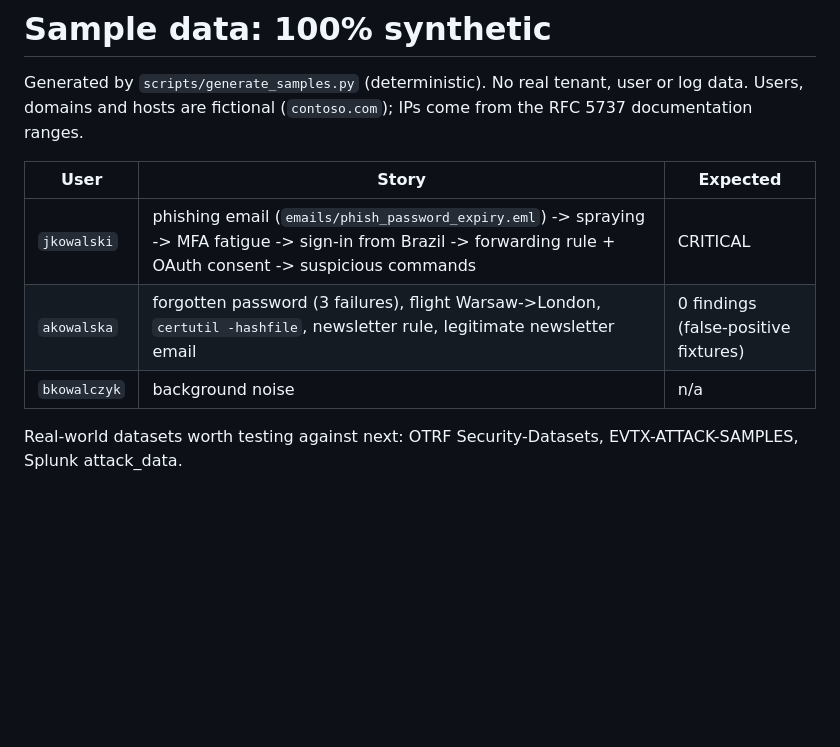
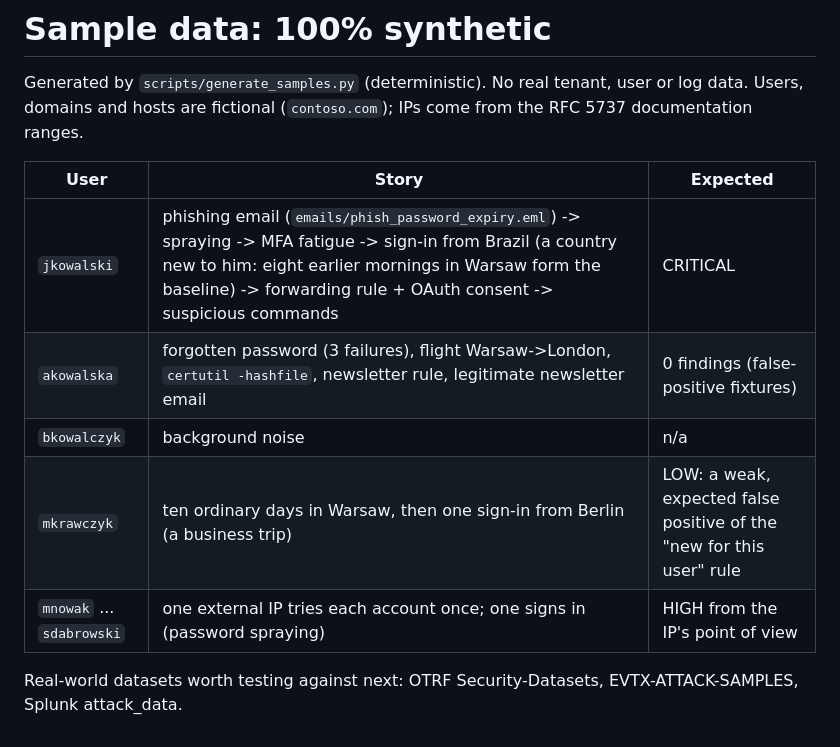
Before and after one commit to barzim1/Hunterscope, a Markdown page: data/samples/README.md, the part around the change. Rendered like a GitHub page; blank space fills up the shorter version.

```diff
--- a/data/samples/README.md
+++ b/data/samples/README.md
@@ -5,8 +5,10 @@ Users, domains and hosts are fictional (`contoso.com`); IPs come from the RFC 57
 
 | User | Story | Expected |
 |---|---|---|
-| `jkowalski` | phishing email (`emails/phish_password_expiry.eml`) -> spraying -> MFA fatigue -> sign-in from Brazil -> forwarding rule + OAuth consent -> suspicious commands | CRITICAL |
+| `jkowalski` | phishing email (`emails/phish_password_expiry.eml`) -> spraying -> MFA fatigue -> sign-in from Brazil (a country new to him: eight earlier mornings in Warsaw form the baseline) -> forwarding rule + OAuth consent -> suspicious commands | CRITICAL |
 | `akowalska` | forgotten password (3 failures), flight Warsaw->London, `certutil -hashfile`, newsletter rule, legitimate newsletter email | 0 findings (false-positive fixtures) |
 | `bkowalczyk` | background noise | n/a |
+| `mkrawczyk` | ten ordinary days in Warsaw, then one sign-in from Berlin (a business trip) | LOW: a weak, expected false positive of the "new for this user" rule |
+| `mnowak` ... `sdabrowski` | one external IP tries each account once; one signs in (password spraying) | HIGH from the IP's point of view |
 
 Real-world datasets worth testing against next: OTRF Security-Datasets, EVTX-ATTACK-SAMPLES, Splunk attack_data.
```
Also changed, not shown: README.md (+4 -1 lines), docs/reference.md (+24 -0 lines), docs/img/dossier-dark-findings.png, docs/img/dossier-light.png, docs/img/dossier-redacted.png, docs/img/handover-light.png, 11 other files.
